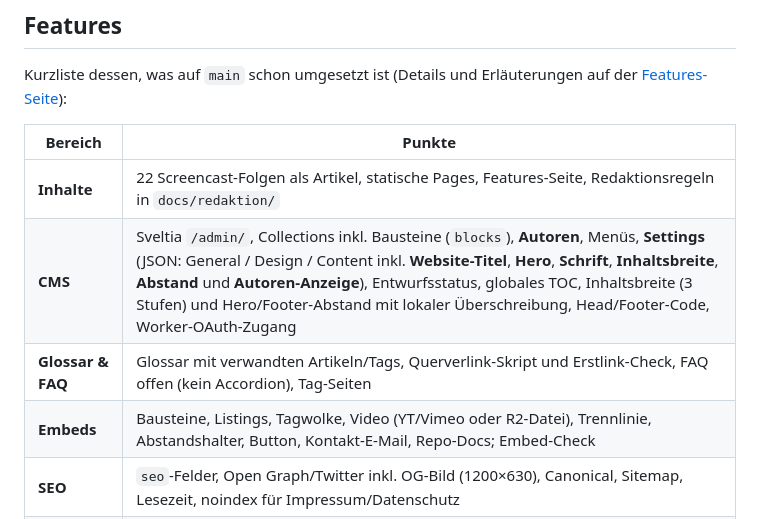
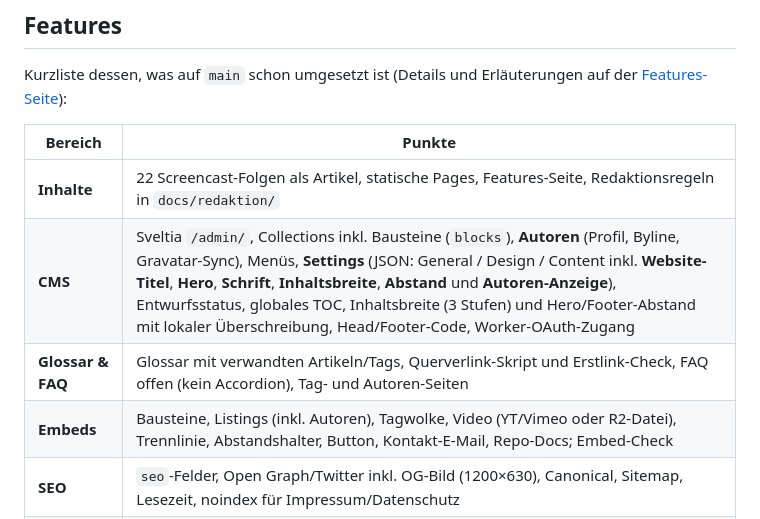
Before and after one commit to platomat/hautoo, a Markdown page: README.md, the part around the change. Drawn GitHub-style.

Commit message:
docs(features): Autoren-Collection in Features-Seite und README nachziehen.
Sichtbarer Überblick zu Profilen, Byline, Listing-Embed und Content-Einstellungen.

```diff
--- a/README.md
+++ b/README.md
@@ -23,9 +23,9 @@ Kurzliste dessen, was auf `main` schon umgesetzt ist (Details und Erläuterungen
 | Bereich | Punkte |
 | --- | --- |
 | **Inhalte** | 22 Screencast-Folgen als Artikel, statische Pages, Features-Seite, Redaktionsregeln in `docs/redaktion/` |
-| **CMS** | Sveltia `/admin/`, Collections inkl. Bausteine (`blocks`), **Autoren**, Menüs, **Settings** (JSON: General / Design / Content inkl. **Website-Titel**, **Hero**, **Schrift**, **Inhaltsbreite**, **Abstand** und **Autoren-Anzeige**), Entwurfsstatus, globales TOC, Inhaltsbreite (3 Stufen) und Hero/Footer-Abstand mit lokaler Überschreibung, Head/Footer-Code, Worker-OAuth-Zugang |
-| **Glossar & FAQ** | Glossar mit verwandten Artikeln/Tags, Querverlink-Skript und Erstlink-Check, FAQ offen (kein Accordion), Tag-Seiten |
-| **Embeds** | Bausteine, Listings, Tagwolke, Video (YT/Vimeo oder R2-Datei), Trennlinie, Abstandshalter, Button, Kontakt-E-Mail, Repo-Docs; Embed-Check |
+| **CMS** | Sveltia `/admin/`, Collections inkl. Bausteine (`blocks`), **Autoren** (Profil, Byline, Gravatar-Sync), Menüs, **Settings** (JSON: General / Design / Content inkl. **Website-Titel**, **Hero**, **Schrift**, **Inhaltsbreite**, **Abstand** und **Autoren-Anzeige**), Entwurfsstatus, globales TOC, Inhaltsbreite (3 Stufen) und Hero/Footer-Abstand mit lokaler Überschreibung, Head/Footer-Code, Worker-OAuth-Zugang |
+| **Glossar & FAQ** | Glossar mit verwandten Artikeln/Tags, Querverlink-Skript und Erstlink-Check, FAQ offen (kein Accordion), Tag- und Autoren-Seiten |
+| **Embeds** | Bausteine, Listings (inkl. Autoren), Tagwolke, Video (YT/Vimeo oder R2-Datei), Trennlinie, Abstandshalter, Button, Kontakt-E-Mail, Repo-Docs; Embed-Check |
 | **SEO** | `seo`-Felder, Open Graph/Twitter inkl. OG-Bild (1200×630), Canonical, Sitemap, Lesezeit, noindex für Impressum/Datenschutz |
 | **Suche & UI** | MiniSearch im Header, Artikel-Übersicht mit Listing-Embed und Kartenfeldern, Seitenleiste mit Kategorie-Tree und Tags |
 | **Design** | Dark Theme mit CSS-Variablen, Breakpoints, **Sticky Header**, **Hero**, **Schrift** (Fließtext/Überschriften, Basisgröße, H1–H6; Build lädt von Fontsource/jsDelivr, Auslieferung lokal), Inhaltsbreite 3 Stufen, Abstand Hero/Footer pro Collection, UI-Icons (Brotkrumen-Haus, Kategorie, Permalink), externe Links mit Pfeil-Indikator (nicht Header/Footer), Vollbild-Hintergrund, **Bildnachweise** auf dem Impressum |
```
Also changed, not shown: 1 other file.
